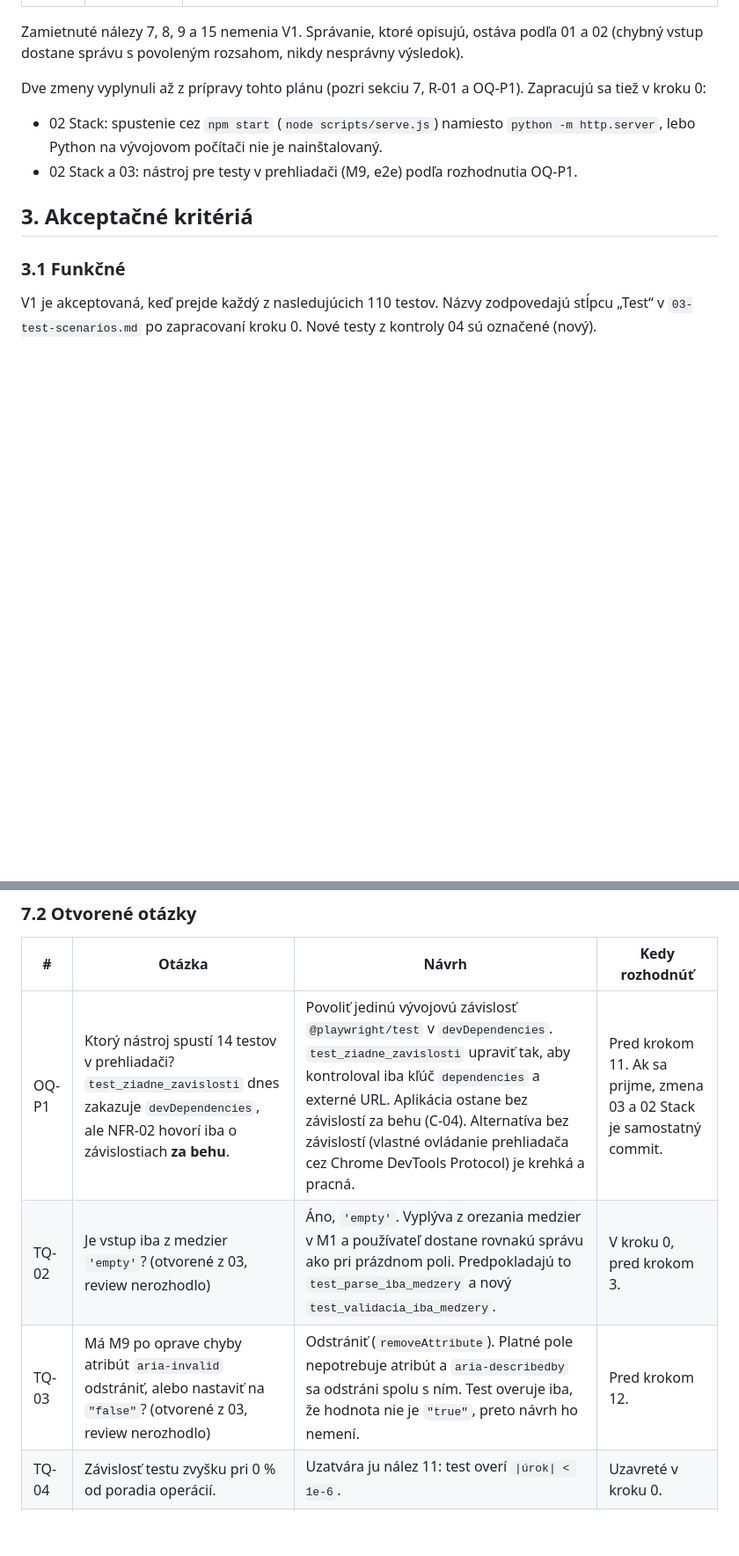
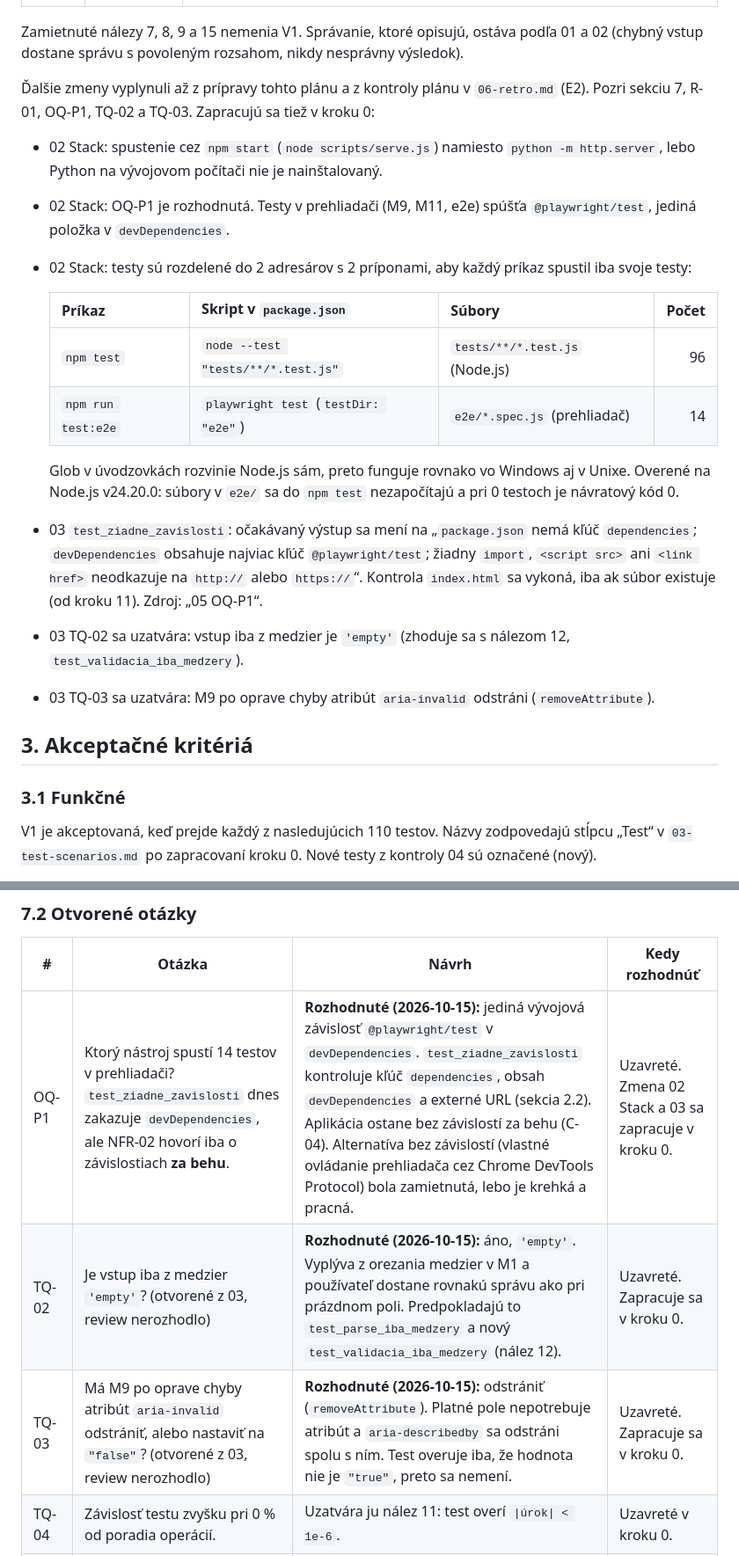
Before and after one commit to michaela312/hypotekarna-kalkulacka-v2, a Markdown page: docs/v1/05-plan.md, 2 parts joined by grey strips. Shown at 88% size. Drawn GitHub-style; blank space fills up the shorter version.

Commit message:
Plán V1: oprava 5 majorov z E2 a R-05, rozhodnuté OQ-P1, TQ-02, TQ-03
Co-Authored-By: Claude Opus 5.5 <noreply@anthropic.com>

```diff
--- a/docs/v1/05-plan.md
+++ b/docs/v1/05-plan.md
@@ -50,9 +50,20 @@ Prijatých 12 nálezov sa zapracuje do dokumentov v kroku 0 (sekcia 4), ešte pr
 
 Zamietnuté nálezy 7, 8, 9 a 15 nemenia V1. Správanie, ktoré opisujú, ostáva podľa 01 a 02 (chybný vstup dostane správu s povoleným rozsahom, nikdy nesprávny výsledok).
 
-Dve zmeny vyplynuli až z prípravy tohto plánu (pozri sekciu 7, R-01 a OQ-P1). Zapracujú sa tiež v kroku 0:
+Ďalšie zmeny vyplynuli až z prípravy tohto plánu a z kontroly plánu v `06-retro.md` (E2). Pozri sekciu 7, R-01, OQ-P1, TQ-02 a TQ-03. Zapracujú sa tiež v kroku 0:
 - 02 Stack: spustenie cez `npm start` (`node scripts/serve.js`) namiesto `python -m http.server`, lebo Python na vývojovom počítači nie je nainštalovaný.
-- 02 Stack a 03: nástroj pre testy v prehliadači (M9, e2e) podľa rozhodnutia OQ-P1.
+- 02 Stack: OQ-P1 je rozhodnutá. Testy v prehliadači (M9, M11, e2e) spúšťa `@playwright/test`, jediná položka v `devDependencies`.
+- 02 Stack: testy sú rozdelené do 2 adresárov s 2 príponami, aby každý príkaz spustil iba svoje testy:
+
+  | Príkaz | Skript v `package.json` | Súbory | Počet |
+  |--------|-------------------------|--------|------:|
+  | `npm test` | `node --test "tests/**/*.test.js"` | `tests/**/*.test.js` (Node.js) | 96 |
+  | `npm run test:e2e` | `playwright test` (`testDir: "e2e"`) | `e2e/*.spec.js` (prehliadač) | 14 |
+
+  Glob v úvodzovkách rozvinie Node.js sám, preto funguje rovnako vo Windows aj v Unixe. Overené na Node.js v24.20.0: súbory v `e2e/` sa do `npm test` nezapočítajú a pri 0 testoch je návratový kód 0.
+- 03 `test_ziadne_zavislosti`: očakávaný výstup sa mení na „`package.json` nemá kľúč `dependencies`; `devDependencies` obsahuje najviac kľúč `@playwright/test`; žiadny `import`, `<script src>` ani `<link href>` neodkazuje na `http://` alebo `https://`“. Kontrola `index.html` sa vykoná, iba ak súbor existuje (od kroku 11). Zdroj: „05 OQ-P1“.
+- 03 TQ-02 sa uzatvára: vstup iba z medzier je `'empty'` (zhoduje sa s nálezom 12, `test_validacia_iba_medzery`).
+- 03 TQ-03 sa uzatvára: M9 po oprave chyby atribút `aria-invalid` odstráni (`removeAttribute`).
 
 ## 3. Akceptačné kritériá
 
@@ -190,8 +203,8 @@ Krok je hotový, až keď platí všetkých 6 bodov:
 
 | # | Otázka | Návrh | Kedy rozhodnúť |
 |---|--------|-------|----------------|
-| OQ-P1 | Ktorý nástroj spustí 14 testov v prehliadači? `test_ziadne_zavislosti` dnes zakazuje `devDependencies`, ale NFR-02 hovorí iba o závislostiach **za behu**. | Povoliť jedinú vývojovú závislosť `@playwright/test` v `devDependencies`. `test_ziadne_zavislosti` upraviť tak, aby kontroloval iba kľúč `dependencies` a externé URL. Aplikácia ostane bez závislostí za behu (C-04). Alternatíva bez závislostí (vlastné ovládanie prehliadača cez Chrome DevTools Protocol) je krehká a pracná. | Pred krokom 11. Ak sa prijme, zmena 03 a 02 Stack je samostatný commit. |
-| TQ-02 | Je vstup iba z medzier `'empty'`? (otvorené z 03, review nerozhodlo) | Áno, `'empty'`. Vyplýva z orezania medzier v M1 a používateľ dostane rovnakú správu ako pri prázdnom poli. Predpokladajú to `test_parse_iba_medzery` a nový `test_validacia_iba_medzery`. | V kroku 0, pred krokom 3. |
-| TQ-03 | Má M9 po oprave chyby atribút `aria-invalid` odstrániť, alebo nastaviť na `"false"`? (otvorené z 03, review nerozhodlo) | Odstrániť (`removeAttribute`). Platné pole nepotrebuje atribút a `aria-describedby` sa odstráni spolu s ním. Test overuje iba, že hodnota nie je `"true"`, preto návrh ho nemení. | Pred krokom 12. |
+| OQ-P1 | Ktorý nástroj spustí 14 testov v prehliadači? `test_ziadne_zavislosti` dnes zakazuje `devDependencies`, ale NFR-02 hovorí iba o závislostiach **za behu**. | **Rozhodnuté (2026-10-15):** jediná vývojová závislosť `@playwright/test` v `devDependencies`. `test_ziadne_zavislosti` kontroluje kľúč `dependencies`, obsah `devDependencies` a externé URL (sekcia 2.2). Aplikácia ostane bez závislostí za behu (C-04). Alternatíva bez závislostí (vlastné ovládanie prehliadača cez Chrome DevTools Protocol) bola zamietnutá, lebo je krehká a pracná. | Uzavreté. Zmena 02 Stack a 03 sa zapracuje v kroku 0. |
+| TQ-02 | Je vstup iba z medzier `'empty'`? (otvorené z 03, review nerozhodlo) | **Rozhodnuté (2026-10-15):** áno, `'empty'`. Vyplýva z orezania medzier v M1 a používateľ dostane rovnakú správu ako pri prázdnom poli. Predpokladajú to `test_parse_iba_medzery` a nový `test_validacia_iba_medzery` (nález 12). | Uzavreté. Zapracuje sa v kroku 0. |
+| TQ-03 | Má M9 po oprave chyby atribút `aria-invalid` odstrániť, alebo nastaviť na `"false"`? (otvorené z 03, review nerozhodlo) | **Rozhodnuté (2026-10-15):** odstrániť (`removeAttribute`). Platné pole nepotrebuje atribút a `aria-describedby` sa odstráni spolu s ním. Test overuje iba, že hodnota nie je `"true"`, preto sa nemení. | Uzavreté. Zapracuje sa v kroku 0. |
 | TQ-04 | Závislosť testu zvyšku pri 0 % od poradia operácií. | Uzatvára ju nález 11: test overí `\|úrok\| < 1e-6`. | Uzavreté v kroku 0. |
 | TQ-05 | Preklep v príklade M6. | Uzatvára ho nález 14. | Uzavreté v kroku 0. |
```
Also changed, not shown: other parts of docs/v1/05-plan.md (+13 -11 lines), docs/handoff.md (+12 -5 lines).
